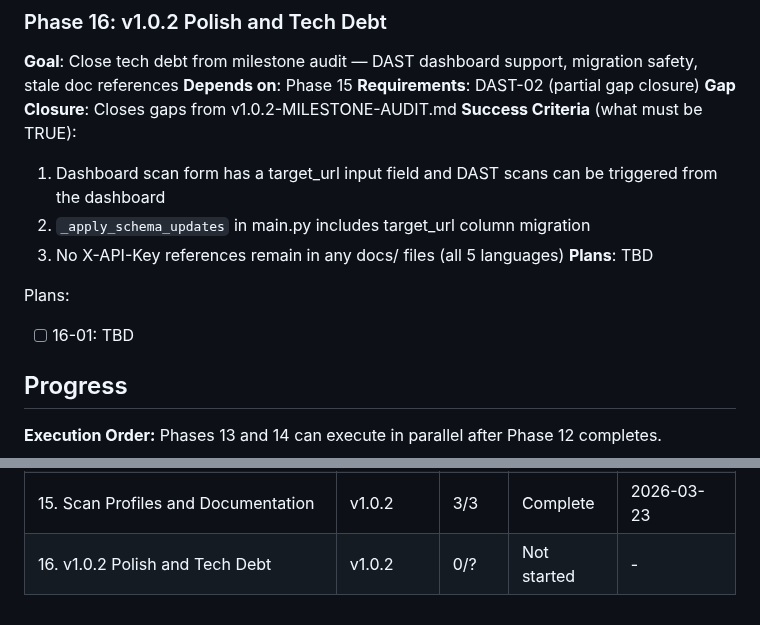
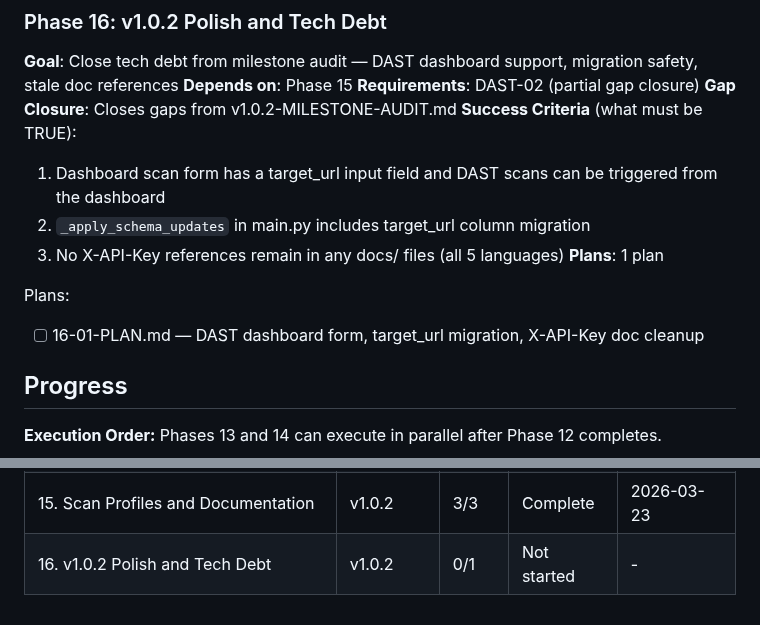
Before and after one commit to AlexTalorJr/source-code-security-ai-checker, a Markdown page: .planning/ROADMAP.md, 2 parts joined by grey strips. Drawn GitHub-style.

Commit message:
docs(16): create phase plan for v1.0.2 gap closure

```diff
--- a/.planning/ROADMAP.md
+++ b/.planning/ROADMAP.md
@@ -122,10 +122,10 @@ Plans:
   1. Dashboard scan form has a target_url input field and DAST scans can be triggered from the dashboard
   2. `_apply_schema_updates` in main.py includes target_url column migration
   3. No X-API-Key references remain in any docs/ files (all 5 languages)
-**Plans**: TBD
+**Plans**: 1 plan
 
 Plans:
-- [ ] 16-01: TBD
+- [ ] 16-01-PLAN.md — DAST dashboard form, target_url migration, X-API-Key doc cleanup
 
 ## Progress
 
@@ -149,4 +149,4 @@ Phases 13 and 14 can execute in parallel after Phase 12 completes.
 | 13. Nuclei DAST Adapter | v1.0.2 | 3/3 | Complete | 2026-03-23 |
 | 14. Scanner Configuration UI | v1.0.2 | 2/2 | Complete | 2026-03-23 |
 | 15. Scan Profiles and Documentation | v1.0.2 | 3/3 | Complete | 2026-03-23 |
-| 16. v1.0.2 Polish and Tech Debt | v1.0.2 | 0/? | Not started | - |
+| 16. v1.0.2 Polish and Tech Debt | v1.0.2 | 0/1 | Not started | - |
```
Also changed, not shown: 1 other file.
